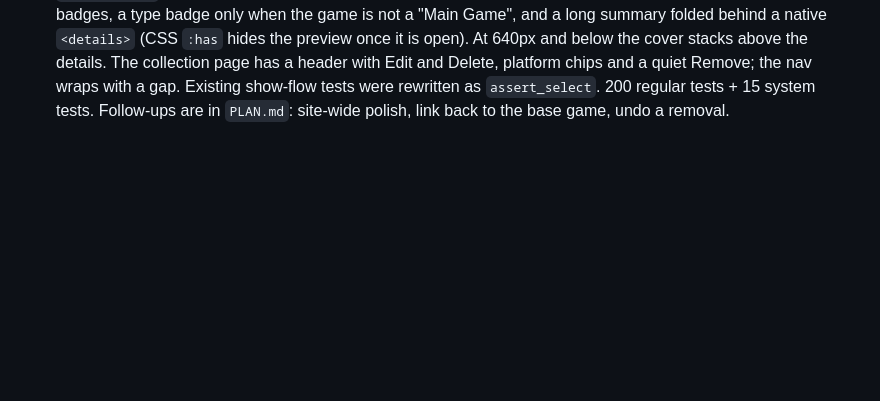
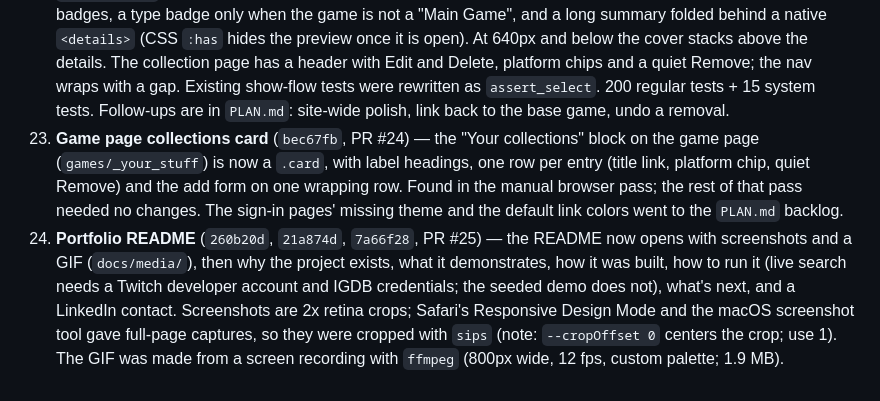
Before and after one commit to jasonbgarland/ruby_gaming, a Markdown page: .claude/HISTORY.md, the part around one of its changes. Drawn GitHub-style; blank space fills up the shorter version.

Commit message:
Update docs after the game-page card and README

```diff
--- a/.claude/HISTORY.md
+++ b/.claude/HISTORY.md
@@ -149,3 +149,18 @@ Last updated: 2026-10-21
     wraps with a gap. Existing show-flow tests were rewritten as
     `assert_select`. 200 regular tests + 15 system tests. Follow-ups are in
     `PLAN.md`: site-wide polish, link back to the base game, undo a removal.
+23. **Game page collections card** (`bec67fb`, PR #24) — the "Your
+    collections" block on the game page (`games/_your_stuff`) is now a
+    `.card`, with label headings, one row per entry (title link, platform chip,
+    quiet Remove) and the add form on one wrapping row. Found in the manual
+    browser pass; the rest of that pass needed no changes. The sign-in pages'
+    missing theme and the default link colors went to the `PLAN.md` backlog.
+24. **Portfolio README** (`260b20d`, `21a874d`, `7a66f28`, PR #25) — the
+    README now opens with screenshots and a GIF (`docs/media/`), then why the
+    project exists, what it demonstrates, how it was built, how to run it
+    (live search needs a Twitch developer account and IGDB credentials; the
+    seeded demo does not), what's next, and a LinkedIn contact. Screenshots are
+    2x retina crops; Safari's Responsive Design Mode and the macOS screenshot
+    tool gave full-page captures, so they were cropped with `sips` (note:
+    `--cropOffset 0` centers the crop; use 1). The GIF was made from a
+    screen recording with `ffmpeg` (800px wide, 12 fps, custom palette; 1.9 MB).
```
Also changed, not shown: other parts of .claude/HISTORY.md (+1 -1 lines), .claude/HANDOFF.md (+20 -14 lines), .claude/PLAN.md (+11 -6 lines).
